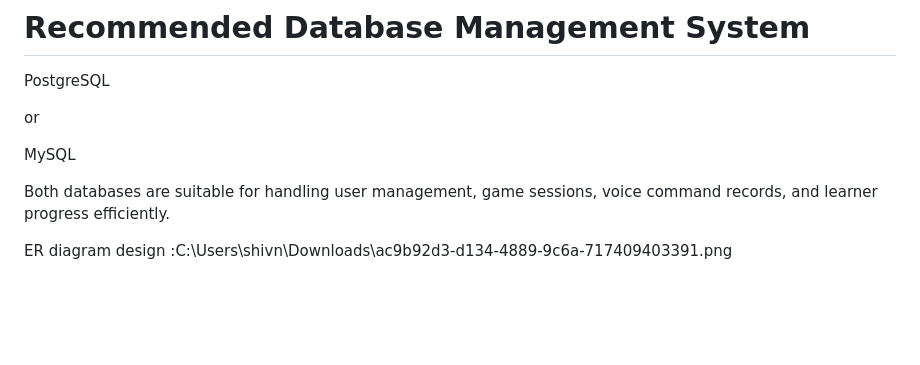
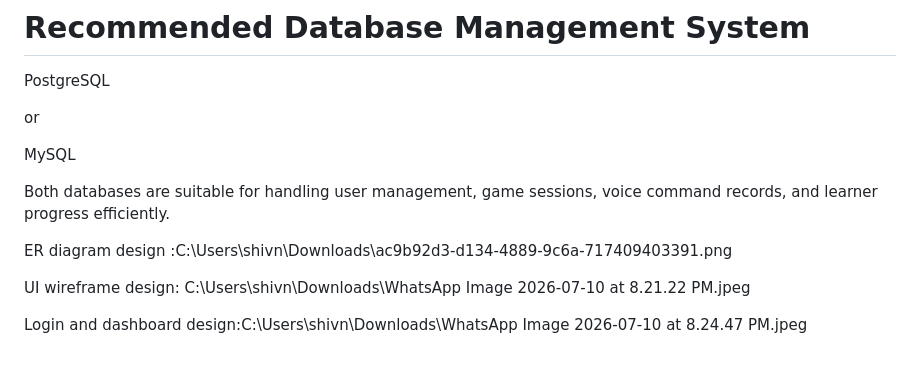
Before and after one commit to Shivneshkumar1/Voice-Controlled-Gaming-Tools-for-Enhanced-Learning-in-the-Skill-Ecosystem, a Markdown page: README.md, the part around the change. Drawn GitHub-style; blank space fills up the shorter version.

```diff
--- a/README.md
+++ b/README.md
@@ -568,3 +568,7 @@ MySQL
 Both databases are suitable for handling user management, game sessions, voice command records, and learner progress efficiently.
 
 ER diagram design :C:\Users\shivn\Downloads\ac9b92d3-d134-4889-9c6a-717409403391.png
+
+UI wireframe design: C:\Users\shivn\Downloads\WhatsApp Image 2026-07-10 at 8.21.22 PM.jpeg
+
+Login and dashboard design:C:\Users\shivn\Downloads\WhatsApp Image 2026-07-10 at 8.24.47 PM.jpeg
```
